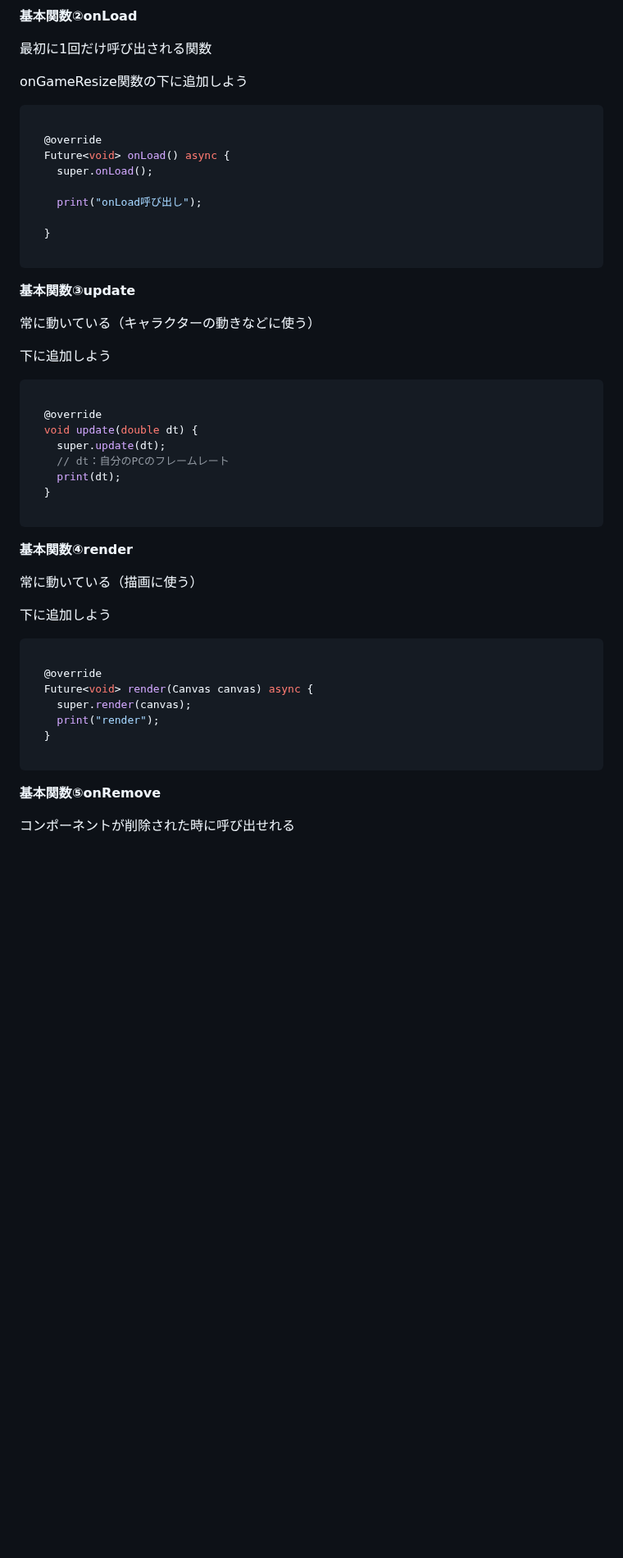
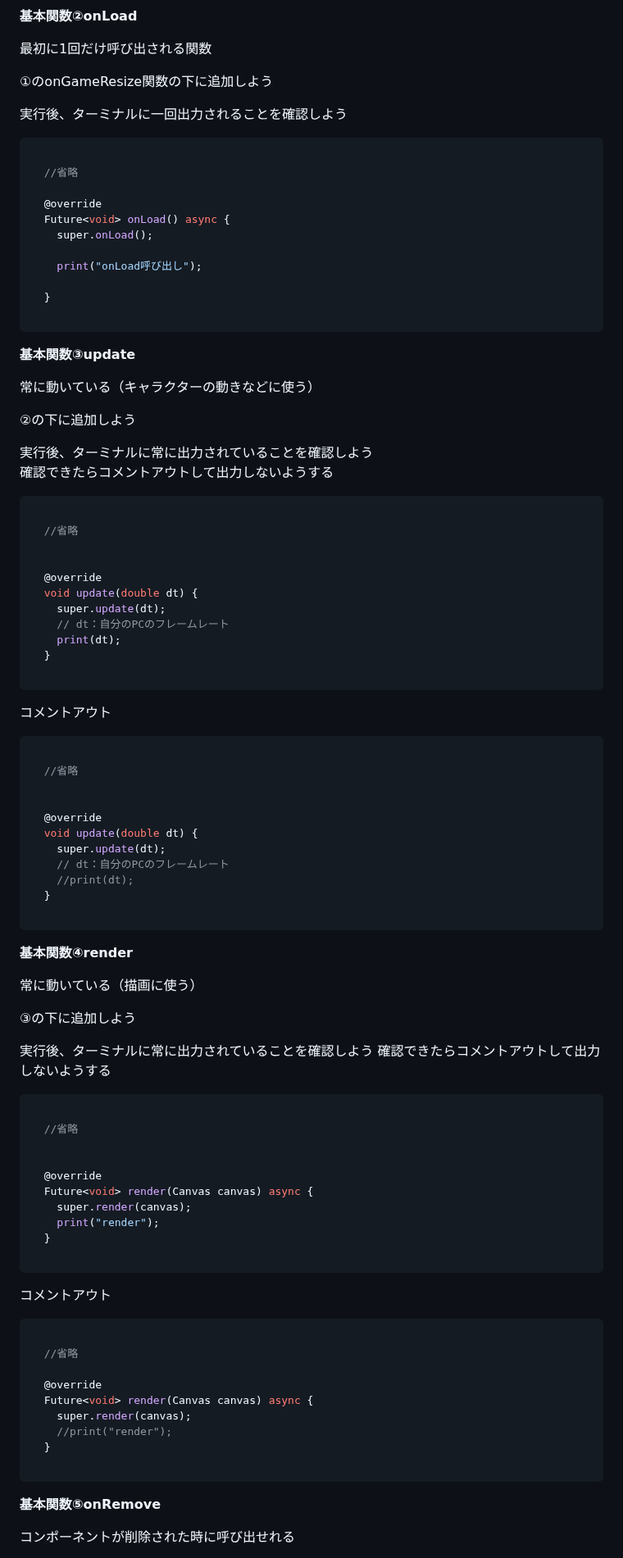
Before and after one commit to programing-course/game_student, a Markdown page: 02_widget_flame/03_flameの基本サイクル.md, the part around one of its changes. Shown at 82% size. Drawn GitHub-style; blank space fills up the shorter version.

````diff
--- a/02_widget_flame/03_flameの基本サイクル.md
+++ b/02_widget_flame/03_flameの基本サイクル.md
@@ -45,9 +53,13 @@ class MainGame extends FlameGame {
 
 最初に1回だけ呼び出される関数
 
-onGameResize関数の下に追加しよう
+①のonGameResize関数の下に追加しよう
+
+実行後、ターミナルに一回出力されることを確認しよう
 
 ```dart
+
+  //省略
 
   @override
   Future<void> onLoad() async {
@@ -63,9 +75,15 @@ onGameResize関数の下に追加しよう
 
 常に動いている（キャラクターの動きなどに使う）
 
-下に追加しよう
+②の下に追加しよう
+
+実行後、ターミナルに常に出力されていることを確認しよう
+確認できたらコメントアウトして出力しないようする
 
 ```dart
+
+  //省略
+
 
   @override
   void update(double dt) {
@@ -75,14 +93,34 @@ onGameResize関数の下に追加しよう
   }
 
 ```
+コメントアウト
+```dart
+
+  //省略
+
+
+  @override
+  void update(double dt) {
+    super.update(dt);
+    // dt：自分のPCのフレームレート
+    //print(dt);
+  }
+
+```
 
 **基本関数④render**
 
 常に動いている（描画に使う）
 
-下に追加しよう
+③の下に追加しよう
+
+実行後、ターミナルに常に出力されていることを確認しよう
+確認できたらコメントアウトして出力しないようする
 
 ```dart
+
+  //省略
+
 
   @override
   Future<void> render(Canvas canvas) async {
@@ -91,6 +129,18 @@ onGameResize関数の下に追加しよう
   }
 
 ```
+コメントアウト
+```dart
+
+  //省略
+
+  @override
+  Future<void> render(Canvas canvas) async {
+    super.render(canvas);
+    //print("render");
+  }
+
+```
 
 **基本関数⑤onRemove**
 
````
Also changed, not shown: other parts of 02_widget_flame/03_flameの基本サイクル.md (+13 -1 lines), 02_widget_flame/04_コンポーネントの追加と動き.md (added, +320 -0 lines), 02_widget_flame/img/04_object1-2.png, 02_widget_flame/img/04_object1-4.png, 02_widget_flame/img/04_object1-7.png.
